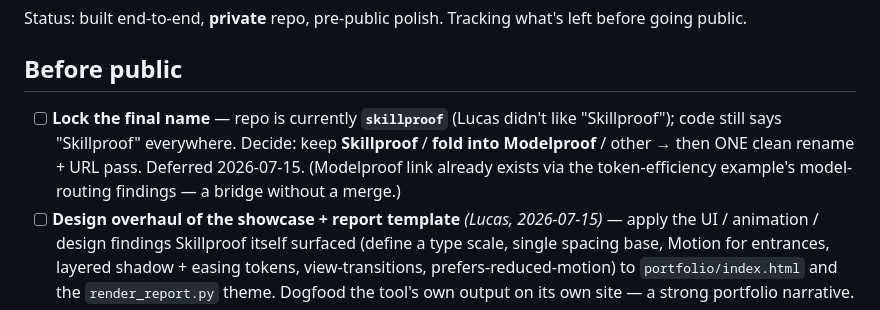
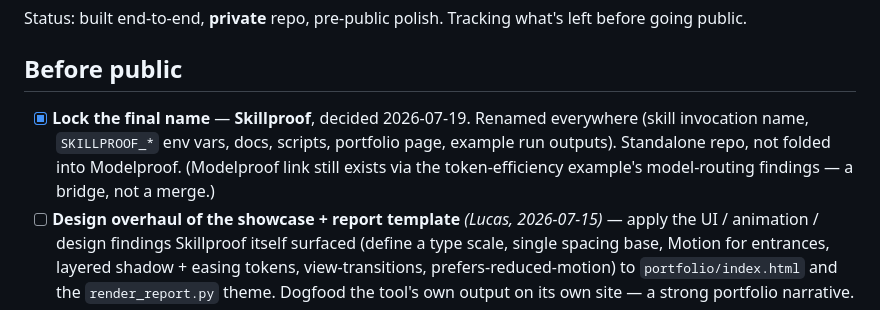
Before and after one commit to lucascashwell3-ai/Skillproof, a Markdown page: ROADMAP.md, the part around the change. GitHub-like rendering.

Commit message:
Check off name-lock in ROADMAP

```diff
--- a/ROADMAP.md
+++ b/ROADMAP.md
@@ -3,10 +3,10 @@
 Status: built end-to-end, **private** repo, pre-public polish. Tracking what's left before going public.
 
 ## Before public
-- [ ] **Lock the final name** — repo is currently **`skillproof`** (Lucas didn't like "Skillproof");
-      code still says "Skillproof" everywhere. Decide: keep **Skillproof** / **fold into Modelproof** /
-      other → then ONE clean rename + URL pass. Deferred 2026-07-15. (Modelproof link already exists via
-      the token-efficiency example's model-routing findings — a bridge without a merge.)
+- [x] **Lock the final name** — **Skillproof**, decided 2026-07-19. Renamed everywhere (skill
+      invocation name, `SKILLPROOF_*` env vars, docs, scripts, portfolio page, example run outputs).
+      Standalone repo, not folded into Modelproof. (Modelproof link still exists via the
+      token-efficiency example's model-routing findings — a bridge, not a merge.)
 - [ ] **Design overhaul of the showcase + report template** _(Lucas, 2026-07-15)_ — apply the
       UI / animation / design findings Skillproof itself surfaced (define a type scale, single spacing
       base, Motion for entrances, layered shadow + easing tokens, view-transitions, prefers-reduced-motion)
```
